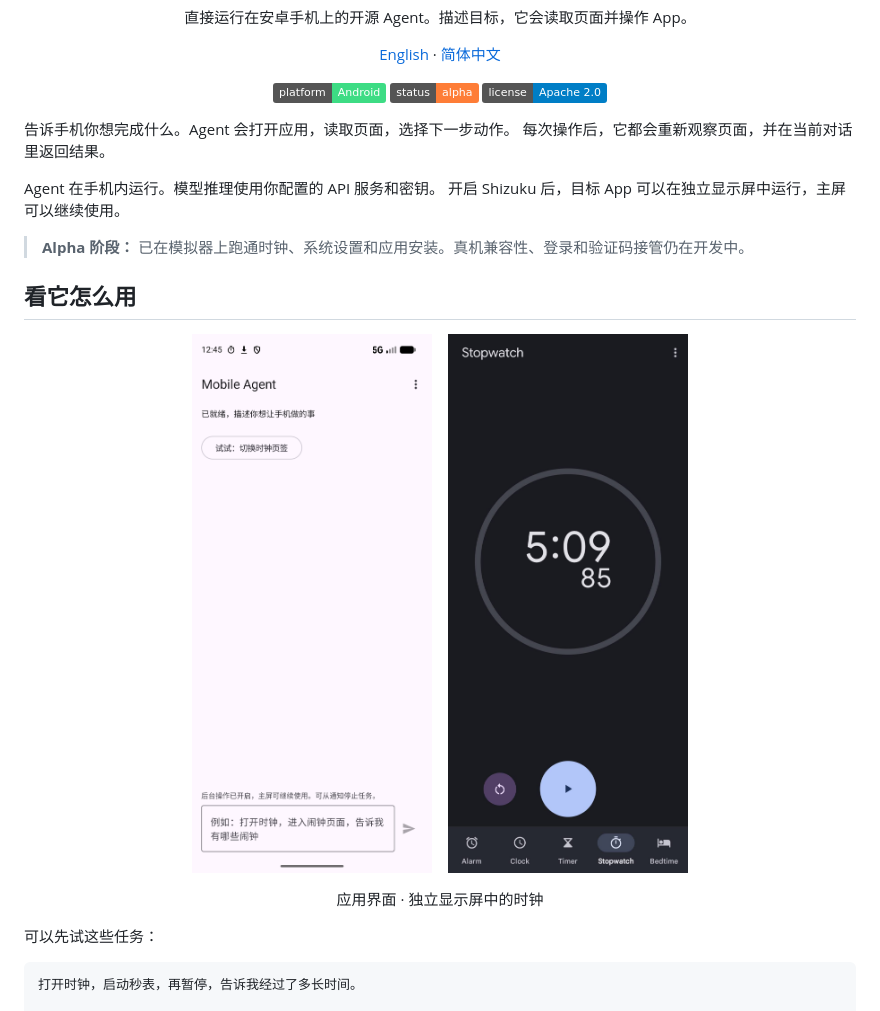
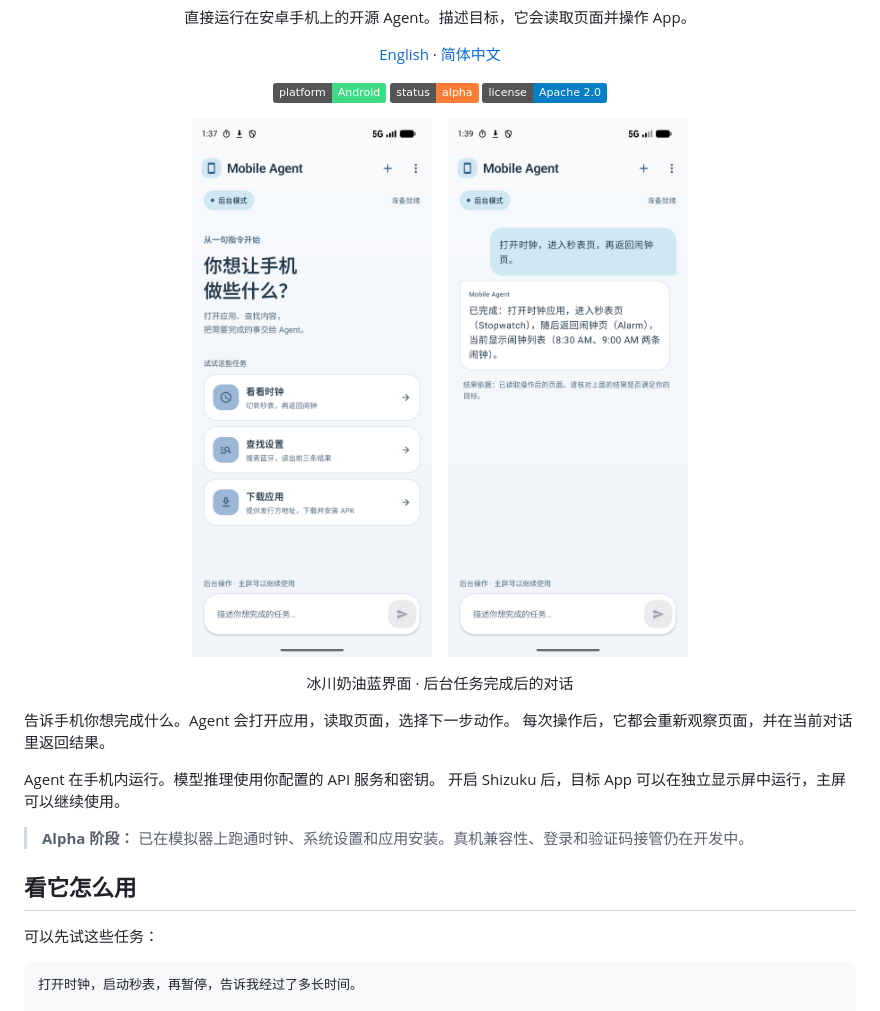
Before and after one commit to Hui-cd/mobile-agent-runtime, a Markdown page: README.zh-CN.md, the part around the change. Rendered like a GitHub page; pictures changed too: docs/assets/ui-home.png (added), docs/assets/ui-task.png (added); badges without logos.

```diff
--- a/README.zh-CN.md
+++ b/README.zh-CN.md
@@ -14,6 +14,14 @@
 
 </div>
 
+<p align="center">
+  <img src="docs/assets/ui-home.png" width="240" alt="冰川奶油蓝配色的 Mobile Agent 首页">
+  &nbsp;&nbsp;
+  <img src="docs/assets/ui-task.png" width="240" alt="后台时钟任务完成后的对话">
+</p>
+
+<p align="center">冰川奶油蓝界面 · 后台任务完成后的对话</p>
+
 告诉手机你想完成什么。Agent 会打开应用，读取页面，选择下一步动作。
 每次操作后，它都会重新观察页面，并在当前对话里返回结果。
 
@@ -23,14 +31,6 @@ Agent 在手机内运行。模型推理使用你配置的 API 服务和密钥。
 > **Alpha 阶段：** 已在模拟器上跑通时钟、系统设置和应用安装。真机兼容性、登录和验证码接管仍在开发中。
 
 ## 看它怎么用
-
-<p align="center">
-  <img src="docs/results/shizuku-ondevice-2026-10-12/ready-hidden-mode.png" width="240" alt="Mobile Agent 已开启后台模式">
-  &nbsp;&nbsp;
-  <img src="docs/results/shizuku-ondevice-2026-10-12/clock-screenshot-10-1.jpg" width="240" alt="独立显示屏中的时钟，秒表暂停在 5:09.85">
-</p>
-
-<p align="center">应用界面 · 独立显示屏中的时钟</p>
 
 可以先试这些任务：
 
```
Also changed, not shown: README.md (+8 -8 lines), 5 other files.
